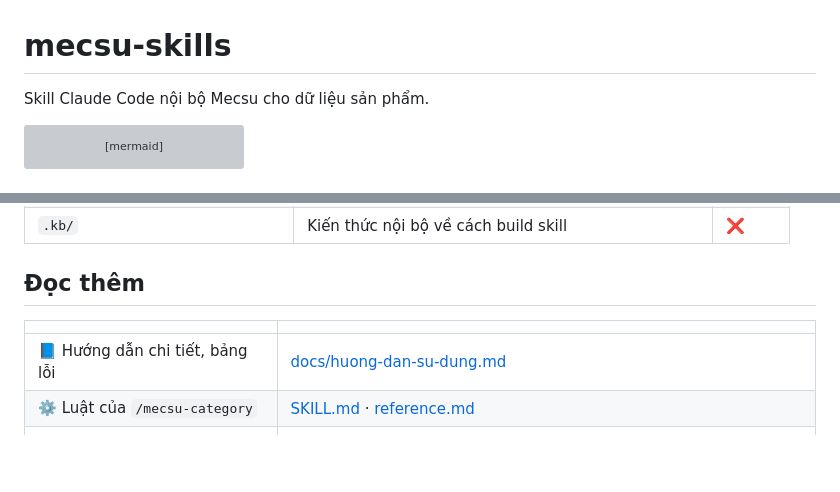
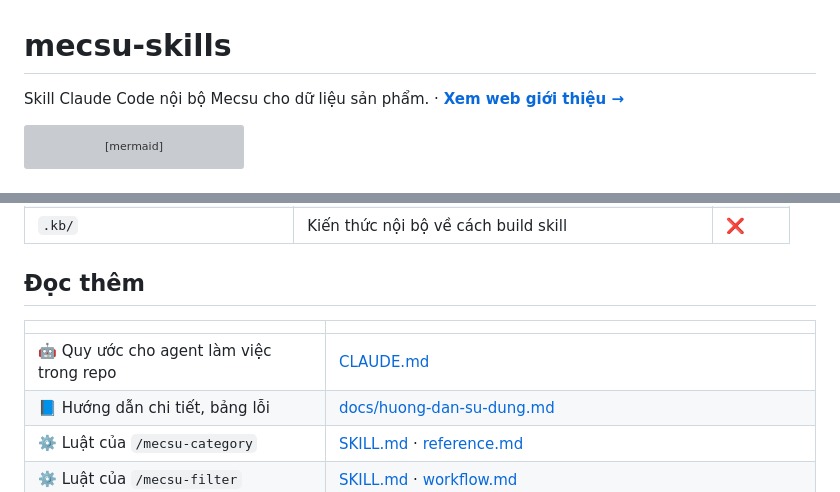
Before and after one commit to nhattrung0911/mecsu-skills, a Markdown page: README.md, 2 parts joined by grey strips. Rendered like a GitHub page; blank space fills up the shorter version; grey boxes are pictures that could not be loaded.

Commit message:
docs: add CLAUDE.md and link the live site
CLAUDE.md gives an agent the repo's rules in one place: the three zones, the
four gates, the seven script rules that each came from a real bug, how to add a
skill, and the git conventions.

The site URL was recovered from history and verified live, so it is now the
repo homepage and linked from the README.

````diff
--- a/README.md
+++ b/README.md
@@ -1,6 +1,6 @@
 # mecsu-skills
 
-Skill Claude Code nội bộ Mecsu cho dữ liệu sản phẩm.
+Skill Claude Code nội bộ Mecsu cho dữ liệu sản phẩm. · **[Xem web giới thiệu →](https://mecsu-skills.pages.dev)**
 
 ```mermaid
 flowchart LR
@@ -107,6 +107,7 @@ flowchart TB
 
 | | |
 |---|---|
+| 🤖 Quy ước cho agent làm việc trong repo | [CLAUDE.md](CLAUDE.md) |
 | 📘 Hướng dẫn chi tiết, bảng lỗi | [docs/huong-dan-su-dung.md](docs/huong-dan-su-dung.md) |
 | ⚙️ Luật của `/mecsu-category` | [SKILL.md](skills/mecsu-category/SKILL.md) · [reference.md](skills/mecsu-category/reference.md) |
 | ⚙️ Luật của `/mecsu-filter` | [SKILL.md](skills/mecsu-filter/SKILL.md) · [workflow.md](skills/mecsu-filter/workflow.md) |
````
